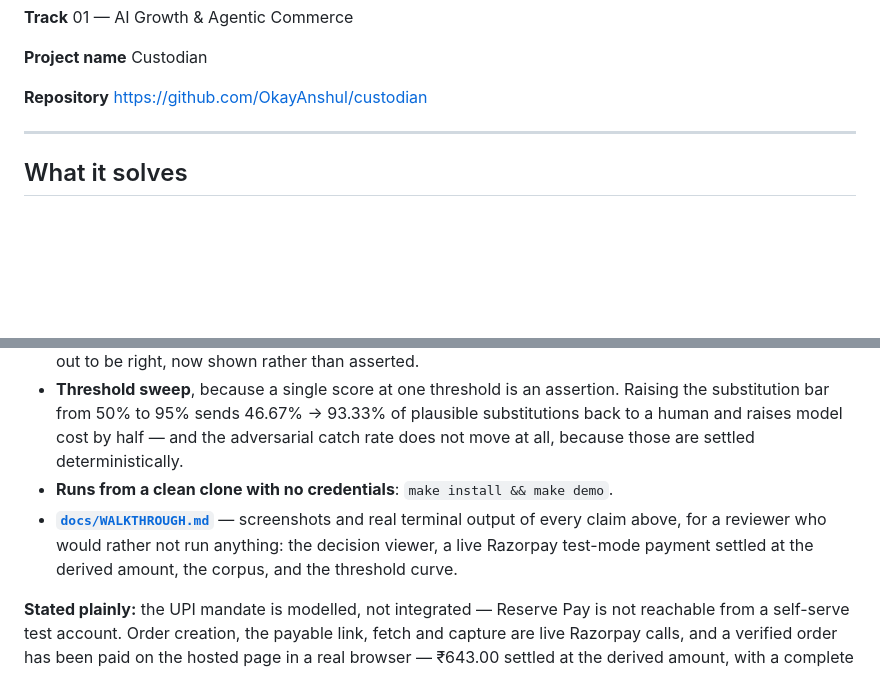
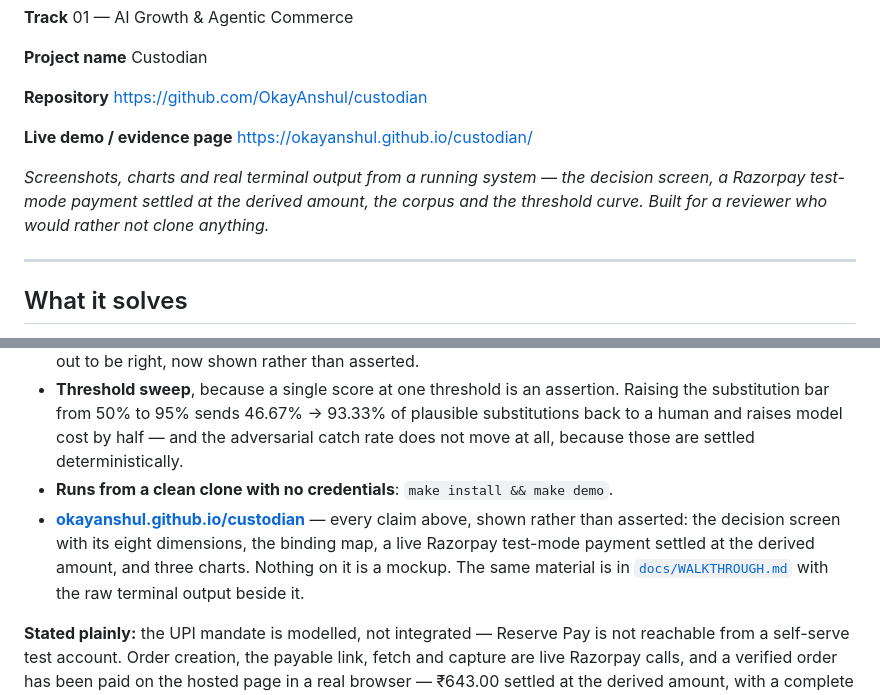
Before and after one commit to OkayAnshul/custodian, a Markdown page: SUBMISSION.md, 2 parts joined by grey strips. Rendered like a GitHub page; blank space fills up the shorter version.

Commit message:
Put the live evidence page in the submission answers
A reviewer reading the form should be one click from seeing it work,
not one clone.

Co-Authored-By: Claude Opus 5 <noreply@anthropic.com>
Claude-Session: https://claude.ai/code/session_018FKudcXEbN8uB87nUWLdaH

```diff
--- a/SUBMISSION.md
+++ b/SUBMISSION.md
@@ -12,6 +12,11 @@ Custodian
 
 **Repository**
 https://github.com/OkayAnshul/custodian
+
+**Live demo / evidence page**
+https://okayanshul.github.io/custodian/
+
+*Screenshots, charts and real terminal output from a running system — the decision screen, a Razorpay test-mode payment settled at the derived amount, the corpus and the threshold curve. Built for a reviewer who would rather not clone anything.*
 
 ---
 
@@ -54,7 +59,7 @@ No vector store, no RAG, no agent framework. The sanitizer is rules rather than
 - **The 30 judgment labels are human-reviewed and attributed** — the class a model cannot honestly supply, kept out of every number until a person signed them. That unlocked the measurement that could not be taken before: the shipped substitution threshold is the *unique* agreement peak (100% at 80%, 73–80% either side, holding on DEV and TEST separately). **No threshold value moved** — a guess that turned out to be right, now shown rather than asserted.
 - **Threshold sweep**, because a single score at one threshold is an assertion. Raising the substitution bar from 50% to 95% sends 46.67% → 93.33% of plausible substitutions back to a human and raises model cost by half — and the adversarial catch rate does not move at all, because those are settled deterministically.
 - **Runs from a clean clone with no credentials**: `make install && make demo`.
-- **[`docs/WALKTHROUGH.md`](docs/WALKTHROUGH.md)** — screenshots and real terminal output of every claim above, for a reviewer who would rather not run anything: the decision viewer, a live Razorpay test-mode payment settled at the derived amount, the corpus, and the threshold curve.
+- **[okayanshul.github.io/custodian](https://okayanshul.github.io/custodian/)** — every claim above, shown rather than asserted: the decision screen with its eight dimensions, the binding map, a live Razorpay test-mode payment settled at the derived amount, and three charts. Nothing on it is a mockup. The same material is in [`docs/WALKTHROUGH.md`](docs/WALKTHROUGH.md) with the raw terminal output beside it.
 
 **Stated plainly:** the UPI mandate is modelled, not integrated — Reserve Pay is not reachable from a self-serve test account. Order creation, the payable link, fetch and capture are live Razorpay calls, and a verified order has been paid on the hosted page in a real browser — ₹643.00 settled at the derived amount, with a complete chain behind it. The 30 corpus labels that need cooking judgment are now reviewed by a person and attributed — and that rests on one reviewer, no adjudication, one catalog, who could see the gate's current call while judging. The harness prints those bounds on every run rather than leaving them to a reader.
 
```
